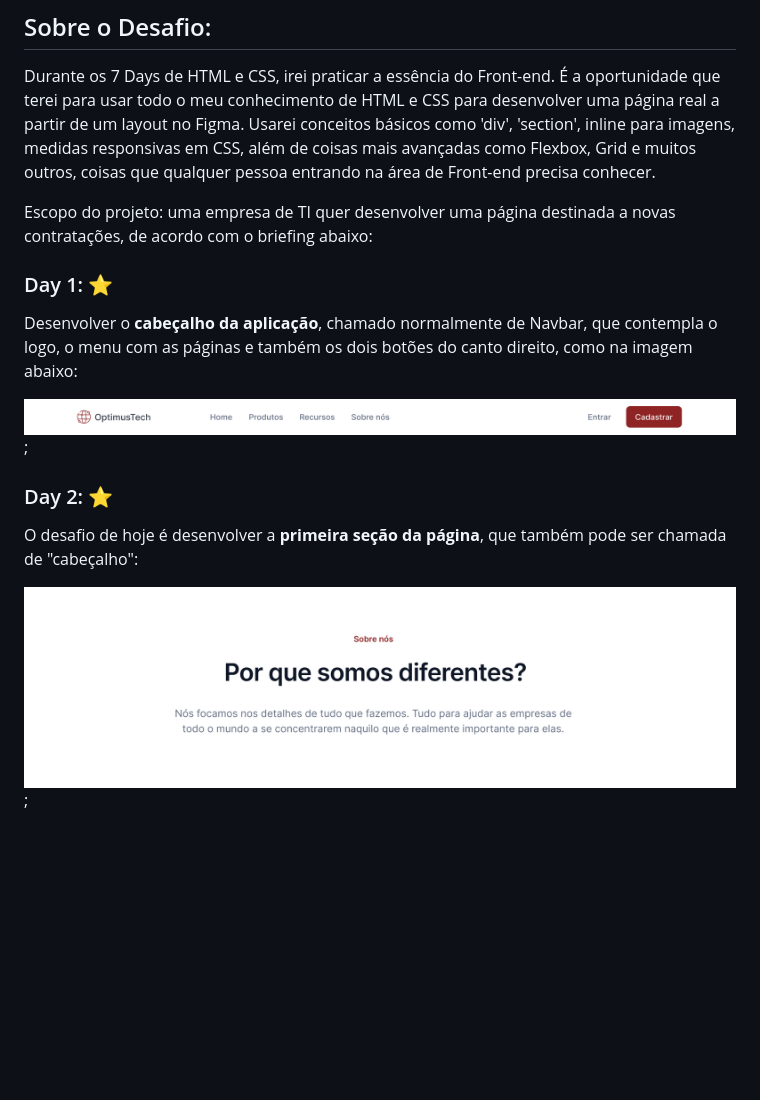
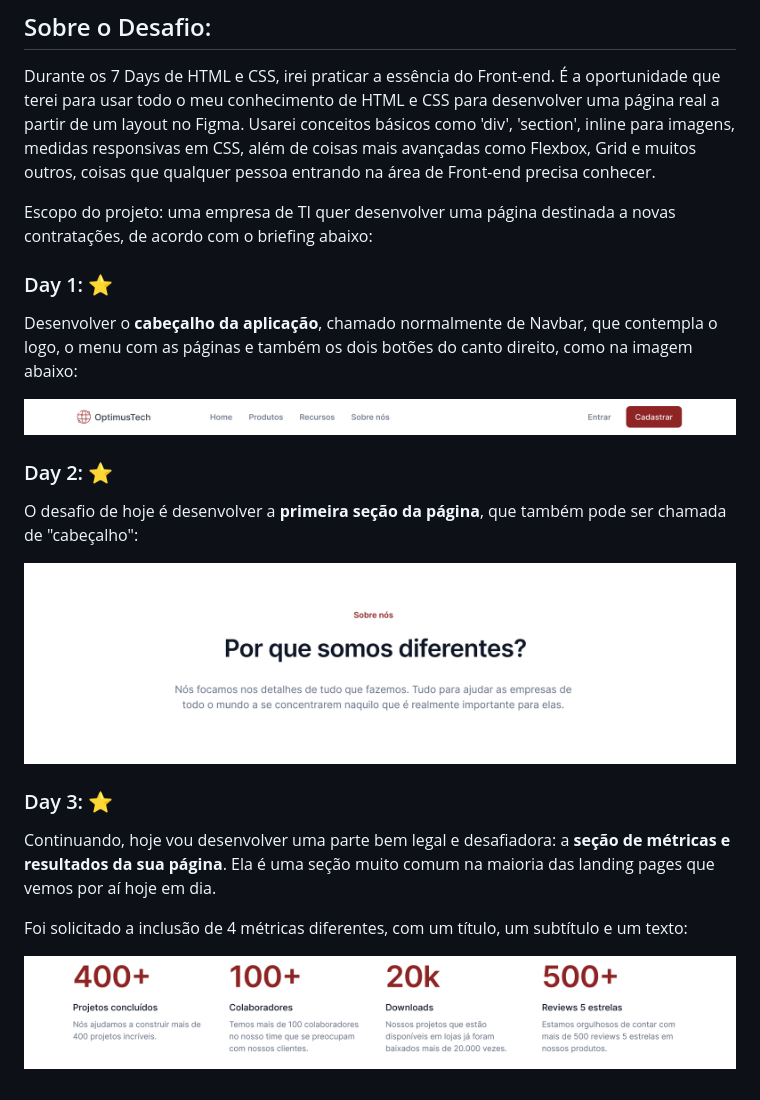
Before and after one commit to jumotac/7DaysOfCode-Alura, a Markdown page: 01.HTMLeCSS/README.md, the part around the change. GitHub-like rendering; pictures changed too: 01.HTMLeCSS/img/metricas.png (added); blank space fills up the shorter version.

Commit message:
Day 03 - desenvolvimento seção de métricas

```diff
--- a/01.HTMLeCSS/README.md
+++ b/01.HTMLeCSS/README.md
@@ -7,15 +7,25 @@ Durante os 7 Days de HTML e CSS, irei praticar a essência do Front-end. É a op
 
 Escopo do projeto: uma empresa de TI quer desenvolver uma página destinada a novas contratações, de acordo com o briefing abaixo:
 
+
+
 ### Day 1: :star:
 
 Desenvolver o **cabeçalho da aplicação**, chamado normalmente de Navbar, que contempla o logo, o menu com as páginas e também os dois botões do canto direito, como na imagem abaixo:
 
-![img](/01.HTMLeCSS/img/navBar.png);
+![img](/01.HTMLeCSS/img/navBar.png)
 
 
 ### Day 2: :star:
 
 O desafio de hoje é desenvolver a **primeira seção da página**, que também pode ser chamada de "cabeçalho":
 
-![img](/01.HTMLeCSS/img/cabecalho.png);
+![img](/01.HTMLeCSS/img/cabecalho.png)
+
+
+### Day 3: :star:
+Continuando, hoje vou desenvolver uma parte bem legal e desafiadora: a **seção de métricas e resultados da sua página**. Ela é uma seção muito comum na maioria das landing pages que vemos por aí hoje em dia.
+
+Foi solicitado a inclusão de 4 métricas diferentes, com um título, um subtítulo e um texto:
+
+![img](/01.HTMLeCSS/img/metricas.png)
```
Also changed, not shown: 4 other files.
